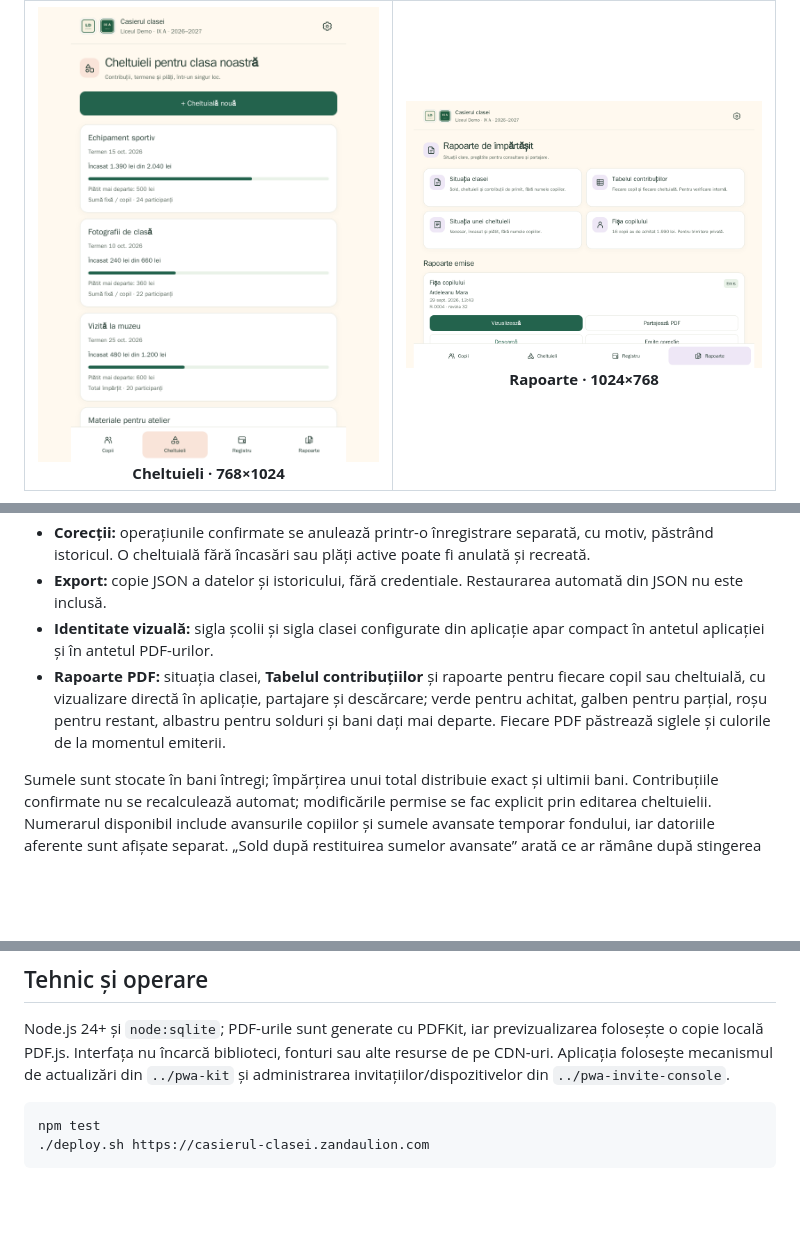
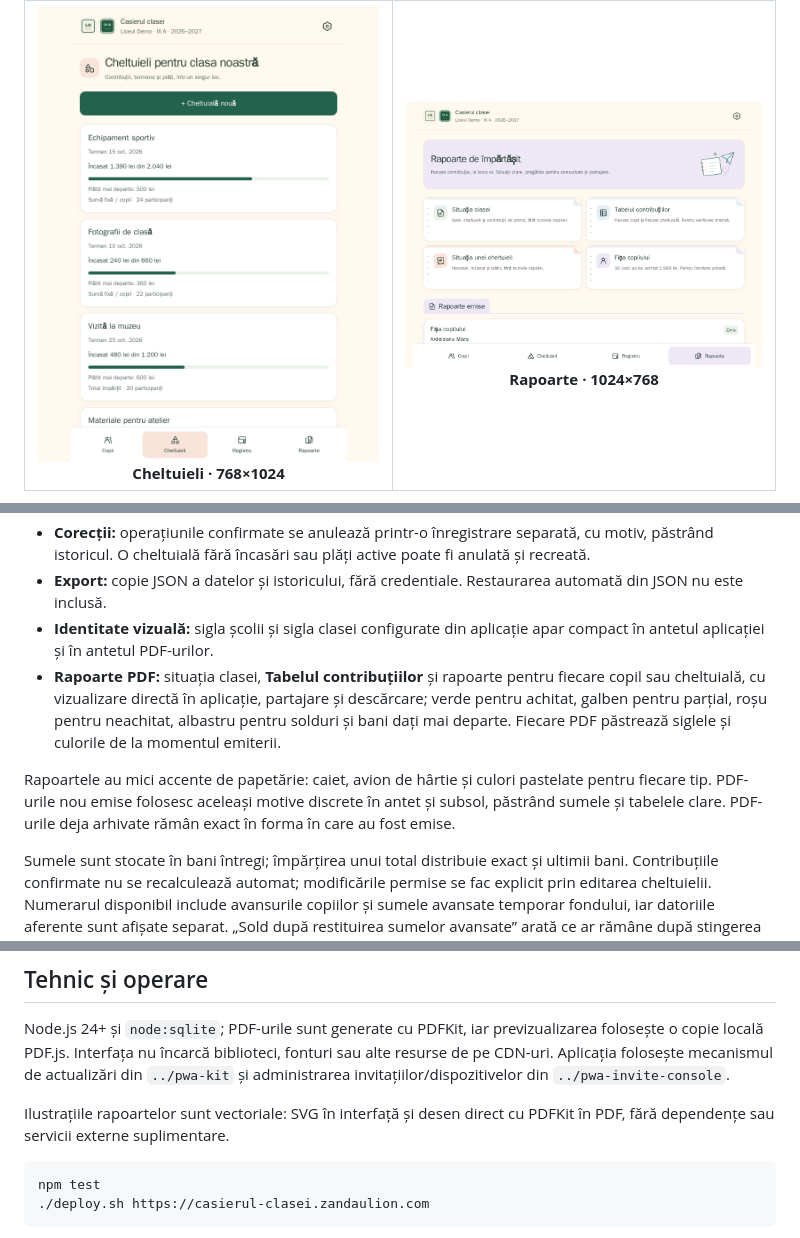
Before and after one commit to zandaulion/casierul-clasei, a Markdown page: README.md, 3 parts joined by grey strips. Drawn GitHub-style; pictures changed too: docs/screenshots/04-rapoarte-tableta-1024x768.png; blank space fills up the shorter version.

````diff
--- a/README.md
+++ b/README.md
@@ -66,7 +66,9 @@ Avansul poate acoperi ulterior alte contribuții sau poate fi restituit. Folosir
 - **Corecții:** operațiunile confirmate se anulează printr-o înregistrare separată, cu motiv, păstrând istoricul. O cheltuială fără încasări sau plăți active poate fi anulată și recreată.
 - **Export:** copie JSON a datelor și istoricului, fără credentiale. Restaurarea automată din JSON nu este inclusă.
 - **Identitate vizuală:** sigla școlii și sigla clasei configurate din aplicație apar compact în antetul aplicației și în antetul PDF-urilor.
-- **Rapoarte PDF:** situația clasei, **Tabelul contribuțiilor** și rapoarte pentru fiecare copil sau cheltuială, cu vizualizare directă în aplicație, partajare și descărcare; verde pentru achitat, galben pentru parțial, roșu pentru restant, albastru pentru solduri și bani dați mai departe. Fiecare PDF păstrează siglele și culorile de la momentul emiterii.
+- **Rapoarte PDF:** situația clasei, **Tabelul contribuțiilor** și rapoarte pentru fiecare copil sau cheltuială, cu vizualizare directă în aplicație, partajare și descărcare; verde pentru achitat, galben pentru parțial, roșu pentru neachitat, albastru pentru solduri și bani dați mai departe. Fiecare PDF păstrează siglele și culorile de la momentul emiterii.
+
+Rapoartele au mici accente de papetărie: caiet, avion de hârtie și culori pastelate pentru fiecare tip. PDF-urile nou emise folosesc aceleași motive discrete în antet și subsol, păstrând sumele și tabelele clare. PDF-urile deja arhivate rămân exact în forma în care au fost emise.
 
 Sumele sunt stocate în bani întregi; împărțirea unui total distribuie exact și ultimii bani. Contribuțiile confirmate nu se recalculează automat; modificările permise se fac explicit prin editarea cheltuielii. Numerarul disponibil include avansurile copiilor și sumele avansate temporar fondului, iar datoriile aferente sunt afișate separat. „Sold după restituirea sumelor avansate” arată ce ar rămâne după stingerea lor. Documentele sunt incluse în copiile de siguranță SQLite; exportul JSON conține numai metadatele lor.
 
@@ -75,6 +77,8 @@ Salvarea necesită internet. La pierderea răspunsului, **Verifică / reîncearc
 ## Tehnic și operare
 
 Node.js 24+ și `node:sqlite`; PDF-urile sunt generate cu PDFKit, iar previzualizarea folosește o copie locală PDF.js. Interfața nu încarcă biblioteci, fonturi sau alte resurse de pe CDN-uri. Aplicația folosește mecanismul de actualizări din `../pwa-kit` și administrarea invitațiilor/dispozitivelor din `../pwa-invite-console`.
+
+Ilustrațiile rapoartelor sunt vectoriale: SVG în interfață și desen direct cu PDFKit în PDF, fără dependențe sau servicii externe suplimentare.
 
 ```
 npm test
````
Also changed, not shown: other parts of README.md (+1 -1 lines), design/community-style.md (+10 -0 lines), docs/screenshots/07-raport-pdf-tableta-1024x768.png, 6 other files.
